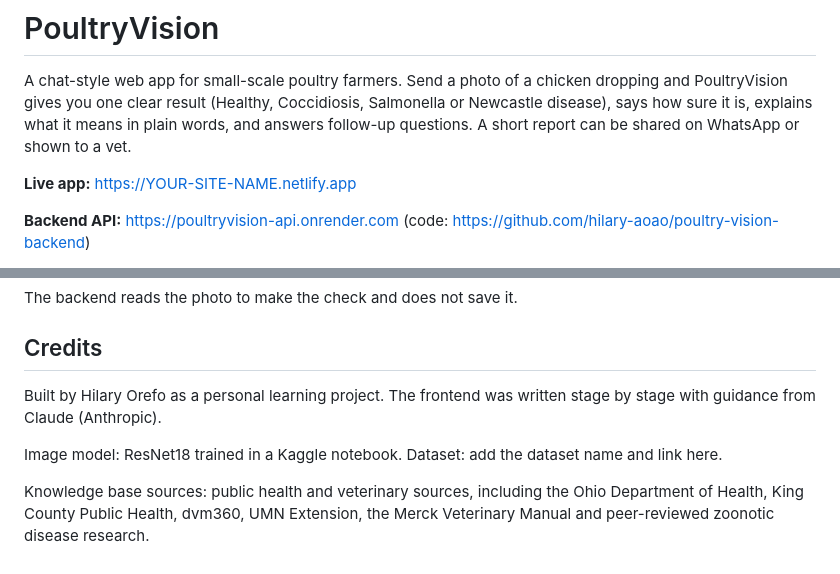
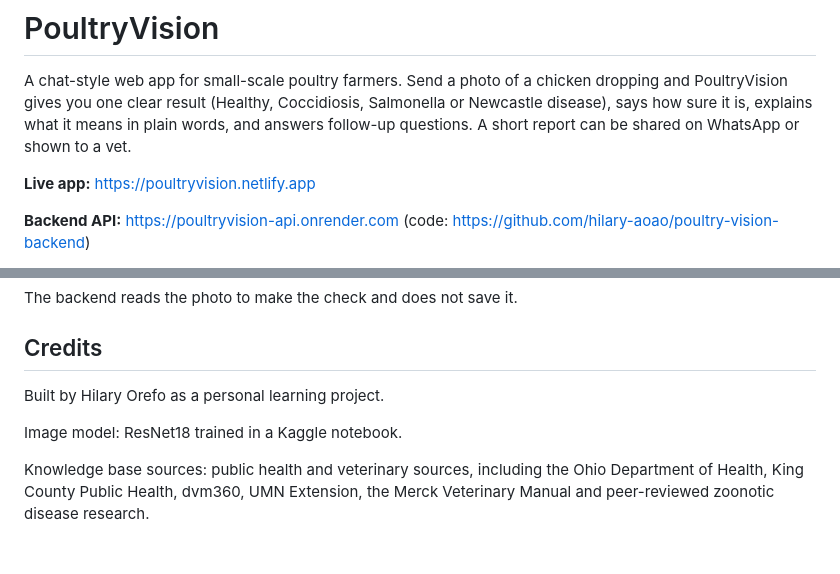
Before and after one commit to hilary-aoao/poultry-vision-frontend, a Markdown page: readme.md, 2 parts joined by grey strips. GitHub-like rendering.

```diff
--- a/readme.md
+++ b/readme.md
@@ -2,7 +2,7 @@
 
 A chat-style web app for small-scale poultry farmers. Send a photo of a chicken dropping and PoultryVision gives you one clear result (Healthy, Coccidiosis, Salmonella or Newcastle disease), says how sure it is, explains what it means in plain words, and answers follow-up questions. A short report can be shared on WhatsApp or shown to a vet.
 
-**Live app:** https://YOUR-SITE-NAME.netlify.app
+**Live app:** https://poultryvision.netlify.app
 
 **Backend API:** https://poultryvision-api.onrender.com (code: https://github.com/hilary-aoao/poultry-vision-backend)
 
@@ -56,8 +56,8 @@ The backend reads the photo to make the check and does not save it.
 
 ## Credits
 
-Built by Hilary Orefo as a personal learning project. The frontend was written stage by stage with guidance from Claude (Anthropic).
+Built by Hilary Orefo as a personal learning project.
 
-Image model: ResNet18 trained in a Kaggle notebook. Dataset: add the dataset name and link here.
+Image model: ResNet18 trained in a Kaggle notebook.
 
 Knowledge base sources: public health and veterinary sources, including the Ohio Department of Health, King County Public Health, dvm360, UMN Extension, the Merck Veterinary Manual and peer-reviewed zoonotic disease research.
```
